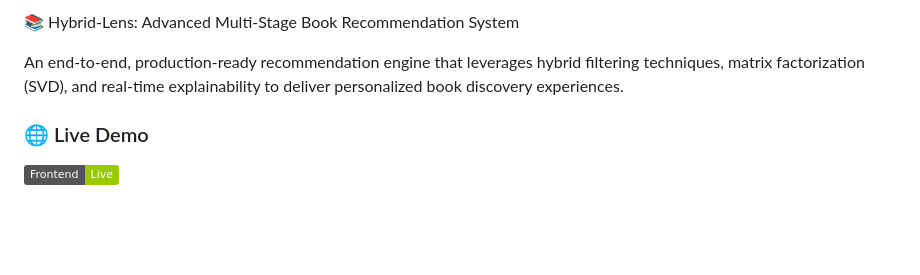
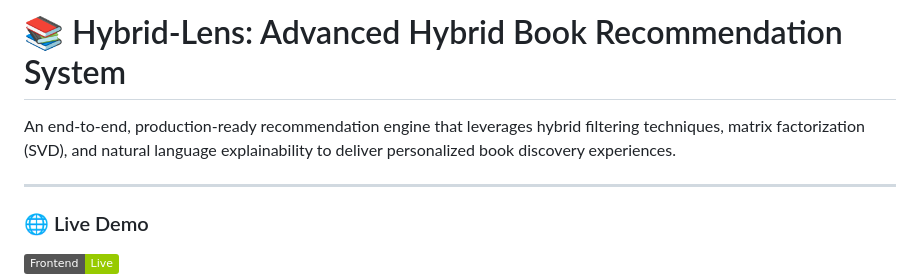
Before and after one commit to Azad62000/book-recommendation-app, a Markdown page: README.md, the part around one of its changes. Rendered like a GitHub page; badges without logos; blank space fills up the shorter version.

```diff
--- a/README.md
+++ b/README.md
@@ -1,6 +1,8 @@
-📚 Hybrid-Lens: Advanced Multi-Stage Book Recommendation System
+# 📚 Hybrid-Lens: Advanced Hybrid Book Recommendation System
 
-An end-to-end, production-ready recommendation engine that leverages hybrid filtering techniques, matrix factorization (SVD), and real-time explainability to deliver personalized book discovery experiences.
+An end-to-end, production-ready recommendation engine that leverages hybrid filtering techniques, matrix factorization (SVD), and natural language explainability to deliver personalized book discovery experiences.
+
+---
 
 ### 🌐 Live Demo
 
```
Also changed, not shown: other parts of README.md (+72 -70 lines).
